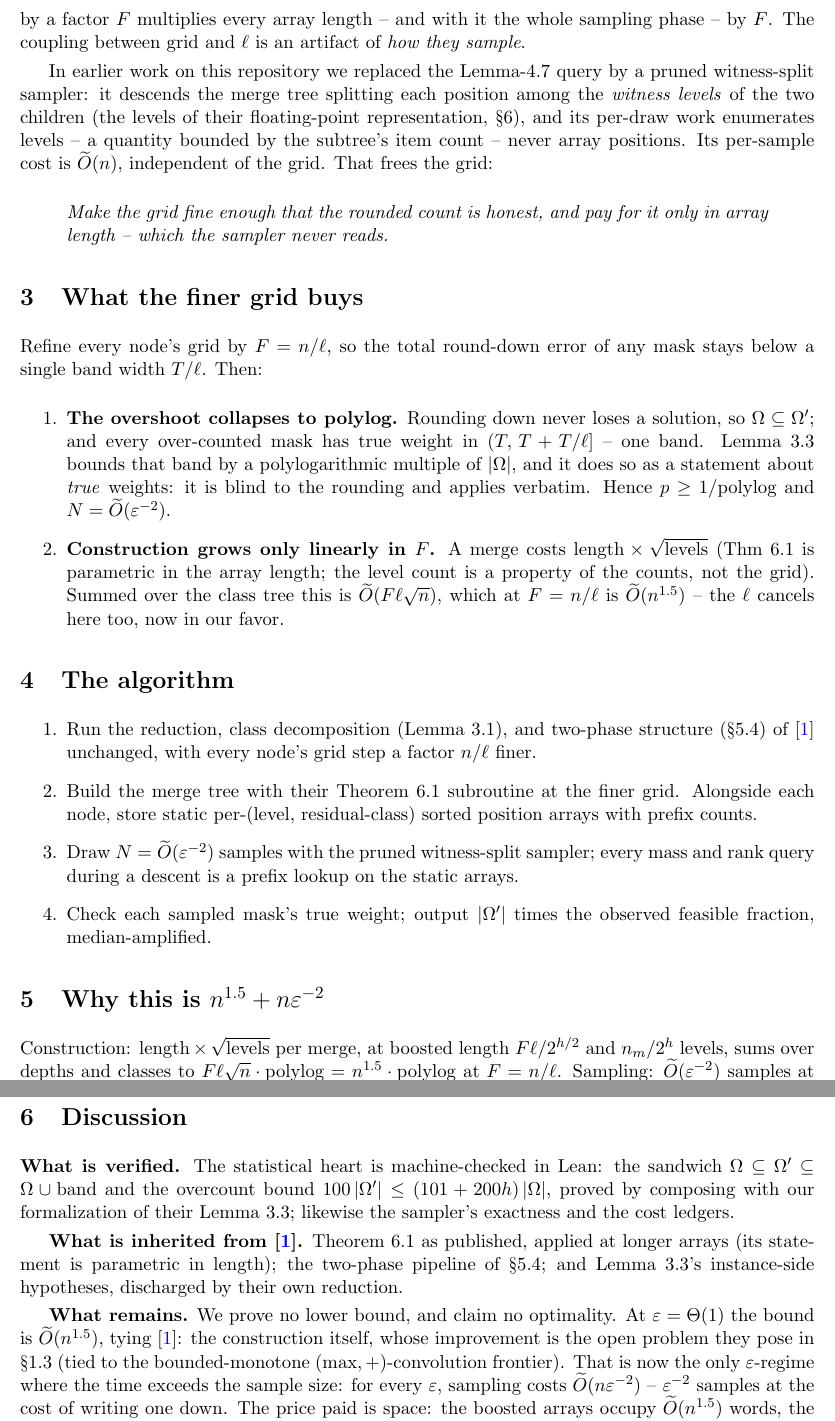
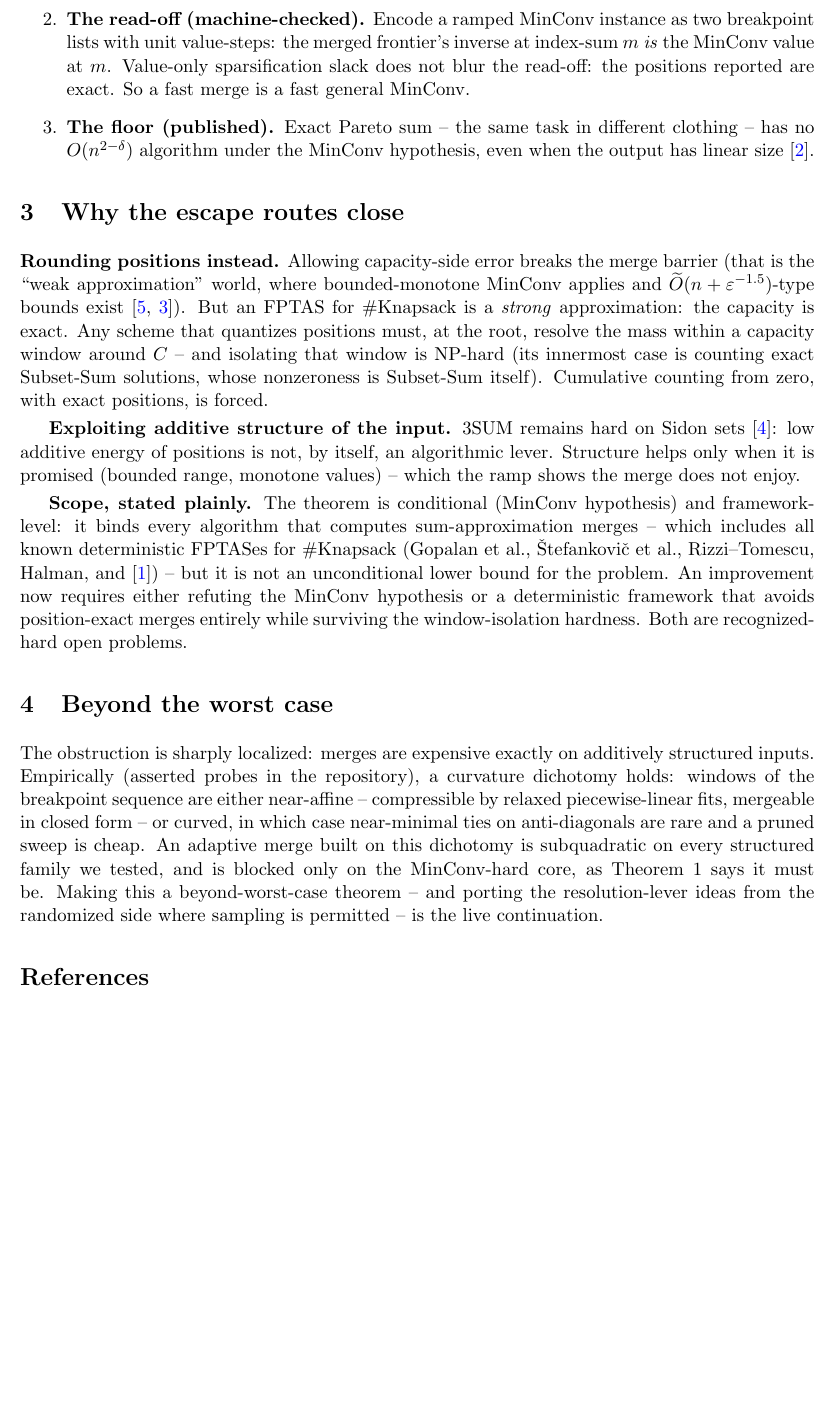
Before and after one commit to liranmarkin/sharp-knapsack, a LaTeX paper (paper/memo.tex): two parts of pages 2 and 3 of 3 before the commit and part of page 2 of 3 after it, the two joined at a grey line, cut at the place of the change, the shorter picture padded with empty space. Compiled offline with pdfLaTeX.

Commit message:
Memo: why the deterministic record stands - the conditional-optimality result
Co-Authored-By: Claude Fable 5 <noreply@anthropic.com>

```diff
--- a/paper/memo.tex
+++ b/paper/memo.tex
@@ -6,7 +6,7 @@
 \newtheorem{theorem}{Theorem}
 \setlength{\parskip}{3pt}
 
-\title{An $\OO(n^{1.5} + n\varepsilon^{-2})$ FPRAS for \#Knapsack}
+\title{Why the Deterministic \#Knapsack Record Stands}
 \author{Liran Markin}
 \date{August 2026}
 
@@ -76,38 +52,3 @@ What forces it is the query of Lemma~4.7: it reads array segments,
-so its cost scales with array length, and refining the grid by a
-factor $F$ multiplies every array length -- and with it the whole
-sampling phase -- by $F$. The coupling between grid and $\ell$ is
-an artifact of \emph{how they sample}.
-
-In earlier work on this repository we replaced the Lemma-4.7 query
-by a pruned witness-split sampler: it descends the merge tree
-splitting each position among the \emph{witness levels} of the two
-children (the levels of their floating-point representation, \S6),
-and its per-draw work enumerates levels -- a quantity bounded by the
-subtree's item count -- never array positions. Its per-sample cost
-is $\OO(n)$, independent of the grid. That frees the grid:
-
-\begin{quote}
-\emph{Make the grid fine enough that the rounded count is honest,
-and pay for it only in array length -- which the sampler never
-reads.}
-\end{quote}
-
-\section{What the finer grid buys}
-
-Refine every node's grid by $F = n/\ell$, so the total round-down
-error of any mask stays below a single band width $T/\ell$. Then:
+Three ingredients, two of them published:
 
 \begin{enumerate}
-\item \textbf{The overshoot collapses to polylog.} Rounding down
-never loses a solution, so $\Omega \subseteq \Omega'$; and every
-over-counted mask has true weight in $(T,\, T + T/\ell]$ -- one
-band. Lemma~3.3 bounds that band by a polylogarithmic multiple of
-$|\Omega|$, and it does so as a statement about \emph{true}
-weights: it is blind to the rounding and applies verbatim. Hence
-$p \ge 1/\mathrm{polylog}$ and $N = \OO(\varepsilon^{-2})$.
-\item \textbf{Construction grows only linearly in $F$.} A merge
-costs length${}\times\sqrt{\text{levels}}$ (Thm~6.1 is parametric
-in the array length; the level count is a property of the counts,
-not the grid). Summed over the class tree this is
-$\OO(F\ell\sqrt{n})$, which at $F = n/\ell$ is $\OO(n^{1.5})$ --
-the $\ell$ cancels here too, now in our favor.
@@ -114,55 +63,58 @@ the $\ell$ cancels here too, now in our favor.
+\item \textbf{The read-off (machine-checked).} Encode a ramped MinConv
+instance as two breakpoint lists with unit value-steps: the merged
+frontier's inverse at index-sum $m$ \emph{is} the MinConv value at
+$m$. Value-only sparsification slack does not blur the read-off: the
+positions reported are exact. So a fast merge is a fast general
+MinConv.
+\item \textbf{The floor (published).} Exact Pareto sum -- the same
+task in different clothing -- has no $O(n^{2-\delta})$ algorithm under
+the MinConv hypothesis, even when the output has linear
+size~\cite{FHSST23}.
 \end{enumerate}
 
-\section{The algorithm}
+\section{Why the escape routes close}
 
-\begin{enumerate}
-\item Run the reduction, class decomposition (Lemma~3.1), and
-two-phase structure (\S5.4) of~\cite{FJ25} unchanged, with every
-node's grid step a factor $n/\ell$ finer.
-\item Build the merge tree with their Theorem~6.1 subroutine at the
-finer grid. Alongside each node, store static per-(level,
-residual-class) sorted position arrays with prefix counts.
-\item Draw $N = \OO(\varepsilon^{-2})$ samples with the pruned
-witness-split sampler; every mass and rank query during a descent
-is a prefix lookup on the static arrays.
-\item Check each sampled mask's true weight; output $|\Omega'|$
-times the observed feasible fraction, median-amplified.
-\end{enumerate}
+\textbf{Rounding positions instead.} Allowing capacity-side error
+breaks the merge barrier (that is the ``weak approximation'' world,
+where bounded-monotone MinConv applies and
+$\OO(n+\varepsilon^{-1.5})$-type bounds exist~\cite{BC22,JPSX26}).
+But an FPTAS for \#Knapsack is a \emph{strong} approximation: the
+capacity is exact. Any scheme that quantizes positions must, at the
+root, resolve the mass within a capacity window around $C$ -- and
+isolating that window is NP-hard (its innermost case is counting
+exact Subset-Sum solutions, whose nonzeroness is Subset-Sum itself).
+Cumulative counting from zero, with exact positions, is forced.
 
-\section{Why this is $n^{1.5} + n\varepsilon^{-2}$}
+\textbf{Exploiting additive structure of the input.} 3SUM remains
+hard on Sidon sets~\cite{JX23}: low additive energy of positions is
+not, by itself, an algorithmic lever. Structure helps only when it is
+promised (bounded range, monotone values) -- which the ramp shows the
+merge does not enjoy.
 
-Construction: length${}\times\sqrt{\text{levels}}$ per merge, at
-boosted length $F\ell/2^{h/2}$ and $n_m/2^{h}$ levels, sums over
-depths and classes to $F\ell\sqrt{n}\cdot\mathrm{polylog}
-= n^{1.5}\cdot\mathrm{polylog}$ at $F = n/\ell$. Sampling:
-$\OO(\varepsilon^{-2})$ samples at $\OO(n)$ each -- level
-enumeration, grid-independent -- is $\OO(n\varepsilon^{-2})$.
-There is no third term.
+\textbf{Scope, stated plainly.} The theorem is conditional (MinConv
+hypothesis) and framework-level: it binds every algorithm that
+computes sum-approximation merges -- which includes all known
+deterministic FPTASes for \#Knapsack (Gopalan et al.,
+\v{S}tefankovi\v{c} et al., Rizzi--Tomescu, Halman, and~\cite{GMW18})
+-- but it is not an unconditional lower bound for the problem. An
+improvement now requires either refuting the MinConv hypothesis or a
+deterministic framework that avoids position-exact merges entirely
+while surviving the window-isolation hardness. Both are
+recognized-hard open problems.
 
-\section{Discussion}
+\section{Beyond the worst case}
 
-\textbf{What is verified.} The statistical heart is
-machine-checked in Lean: the sandwich
-$\Omega \subseteq \Omega' \subseteq \Omega \cup \mathrm{band}$ and
-the overcount bound $100\,|\Omega'| \le (101+200h)\,|\Omega|$,
-proved by composing with our formalization of their Lemma~3.3;
-likewise the sampler's exactness and the cost ledgers.
-
-\textbf{What is inherited from~\cite{FJ25}.} Theorem~6.1 as
-published, applied at longer arrays (its statement is parametric in
-length); the two-phase pipeline of \S5.4; and Lemma~3.3's
-instance-side hypotheses, discharged by their own reduction.
-
-\textbf{What remains.} We prove no lower bound, and claim no
-optimality. At $\varepsilon = \Theta(1)$ the bound is
-$\OO(n^{1.5})$, tying~\cite{FJ25}: the construction itself, whose
-improvement is the open problem they pose in \S1.3 (tied to the
-bounded-monotone $(\max,+)$-convolution frontier). That is now the
-only $\varepsilon$-regime where the time exceeds the sample size:
-for every $\varepsilon$, sampling costs
-$\OO(n\varepsilon^{-2})$ -- $\varepsilon^{-2}$ samples at the cost
-of writing one down. The price paid is space: the boosted arrays
-occupy $\OO(n^{1.5})$ words, the same order as their construction
-time but more than their unboosted arrays.
+The obstruction is sharply localized: merges are expensive exactly on
+additively structured inputs. Empirically (asserted probes in the
+repository), a curvature dichotomy holds: windows of the breakpoint
+sequence are either near-affine -- compressible by relaxed
+piecewise-linear fits, mergeable in closed form -- or curved, in
+which case near-minimal ties on anti-diagonals are rare and a pruned
+sweep is cheap. An adaptive merge built on this dichotomy is
+subquadratic on every structured family we tested, and is blocked
+only on the MinConv-hard core, as Theorem~1 says it must be. Making
+this a beyond-worst-case theorem -- and porting the resolution-lever
+ideas from the randomized side where sampling is permitted -- is the
+live continuation.
 
 \begin{thebibliography}{9}
@@ -175,0 +128 @@ SODA 2025. arXiv:2410.22267.
+\bibitem{JX23} C.~Jin, Y.~Xu. \emph{Removing Additive Structure in
```
Also changed, not shown: paper/memo.pdf, paper/memo.tex (101 more changed lines).
